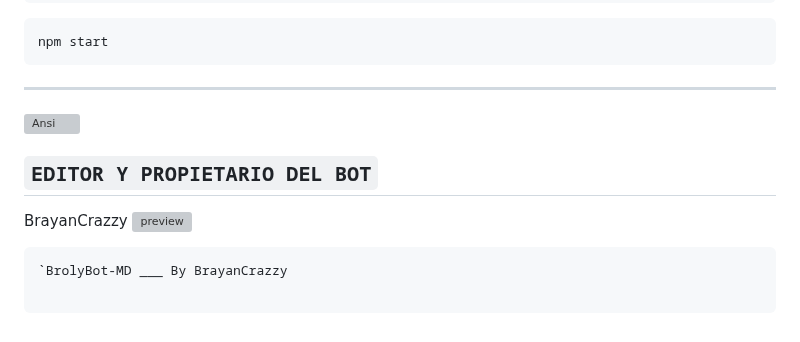
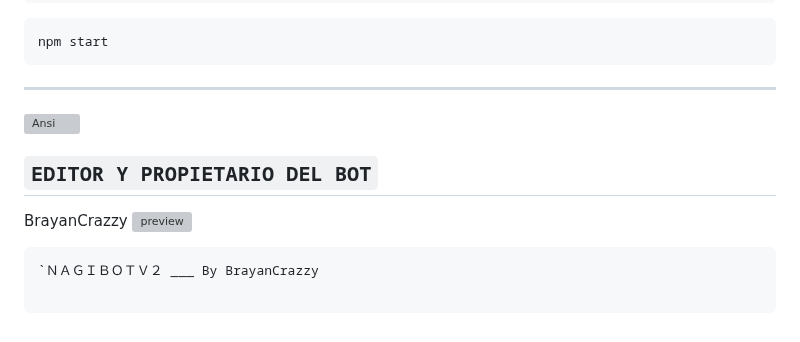
Before and after one commit to El-brayan502/T-H-E-BROLY-BOT, a Markdown page: README.md, the part around the change. Drawn GitHub-style; grey boxes are pictures that could not be loaded.

Commit message:
Actualizar README.md

````diff
--- a/README.md
+++ b/README.md
@@ -101,6 +101,7 @@ npm start
 ```
 ---------
 
+
 <a href="https://github.com/El-brayan502/BROLYBOT-MD" target="_blank">
     <img src="https://i.ibb.co/QrkLbP4/file.jpg" alt="Ansi" width="150"/>
 </a>
@@ -109,4 +110,4 @@ npm start
 BrayanCrazzy ![preview](https://user-images.githubusercontent.com/100887441/156953527-740d110d-3ee5-41e5-9899-fd4d4b248d43.gif)
 
 ```bash
-`BrolyBot-MD ___ By BrayanCrazzy
+`ＮＡＧＩＢＯＴＶ２ ___ By BrayanCrazzy
````
